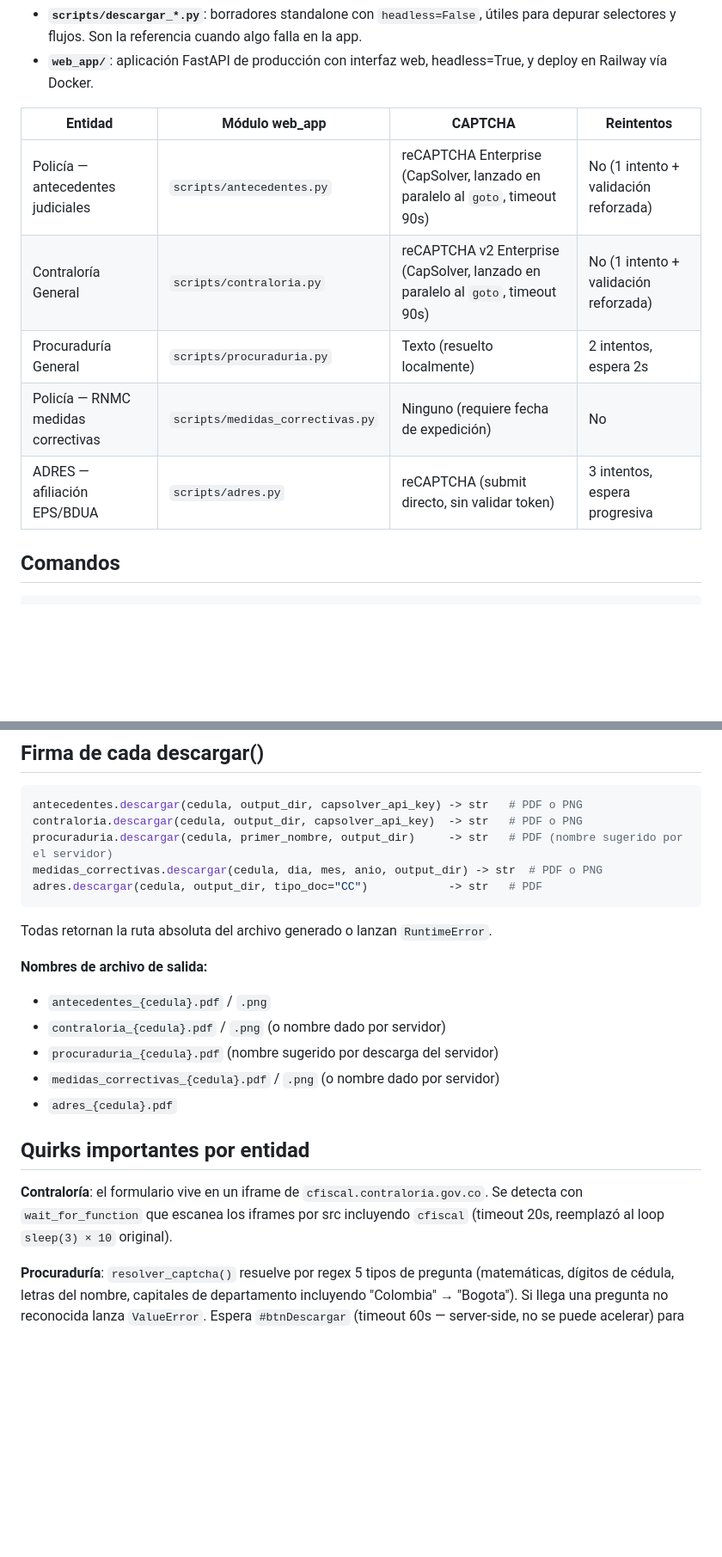
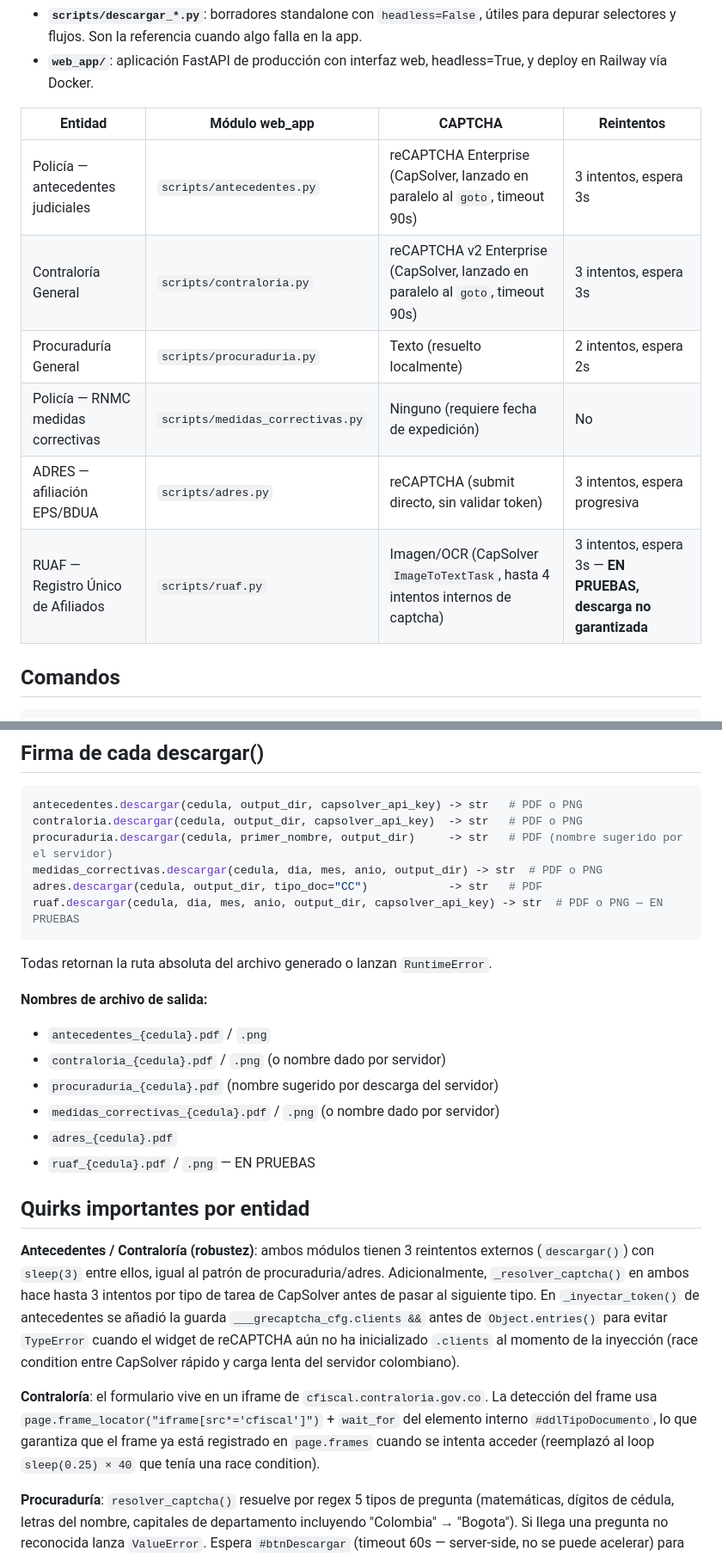
Before and after one commit to erpplaneacion-eng/hack, a Markdown page: CLAUDE.md, 2 parts joined by grey strips. Shown at 86% size. Rendered like a GitHub page; blank space fills up the shorter version.

Commit message:
se actualiza el claude.md

````diff
--- a/CLAUDE.md
+++ b/CLAUDE.md
@@ -11,11 +11,12 @@ Dos capas de código para el mismo propósito — descargar certificados de ante
 
 | Entidad | Módulo web_app | CAPTCHA | Reintentos |
 |---------|---------------|---------|------------|
-| Policía — antecedentes judiciales | `scripts/antecedentes.py` | reCAPTCHA Enterprise (CapSolver, lanzado en paralelo al `goto`, timeout 90s) | No (1 intento + validación reforzada) |
-| Contraloría General | `scripts/contraloria.py` | reCAPTCHA v2 Enterprise (CapSolver, lanzado en paralelo al `goto`, timeout 90s) | No (1 intento + validación reforzada) |
+| Policía — antecedentes judiciales | `scripts/antecedentes.py` | reCAPTCHA Enterprise (CapSolver, lanzado en paralelo al `goto`, timeout 90s) | 3 intentos, espera 3s |
+| Contraloría General | `scripts/contraloria.py` | reCAPTCHA v2 Enterprise (CapSolver, lanzado en paralelo al `goto`, timeout 90s) | 3 intentos, espera 3s |
 | Procuraduría General | `scripts/procuraduria.py` | Texto (resuelto localmente) | 2 intentos, espera 2s |
 | Policía — RNMC medidas correctivas | `scripts/medidas_correctivas.py` | Ninguno (requiere fecha de expedición) | No |
 | ADRES — afiliación EPS/BDUA | `scripts/adres.py` | reCAPTCHA (submit directo, sin validar token) | 3 intentos, espera progresiva |
+| RUAF — Registro Único de Afiliados | `scripts/ruaf.py` | Imagen/OCR (CapSolver `ImageToTextTask`, hasta 4 intentos internos de captcha) | 3 intentos, espera 3s — **EN PRUEBAS, descarga no garantizada** |
 
 ## Comandos
 
@@ -111,6 +112,7 @@ contraloria.descargar(cedula, output_dir, capsolver_api_key)  -> str   # PDF o P
 procuraduria.descargar(cedula, primer_nombre, output_dir)     -> str   # PDF (nombre sugerido por el servidor)
 medidas_correctivas.descargar(cedula, dia, mes, anio, output_dir) -> str  # PDF o PNG
 adres.descargar(cedula, output_dir, tipo_doc="CC")            -> str   # PDF
+ruaf.descargar(cedula, dia, mes, anio, output_dir, capsolver_api_key) -> str  # PDF o PNG — EN PRUEBAS
 ```
 
 Todas retornan la ruta absoluta del archivo generado o lanzan `RuntimeError`.
@@ -121,10 +123,13 @@ Todas retornan la ruta absoluta del archivo generado o lanzan `RuntimeError`.
 - `procuraduria_{cedula}.pdf` (nombre sugerido por descarga del servidor)
 - `medidas_correctivas_{cedula}.pdf` / `.png` (o nombre dado por servidor)
 - `adres_{cedula}.pdf`
+- `ruaf_{cedula}.pdf` / `.png` — EN PRUEBAS
 
 ## Quirks importantes por entidad
 
-**Contraloría**: el formulario vive en un iframe de `cfiscal.contraloria.gov.co`. Se detecta con `wait_for_function` que escanea los iframes por src incluyendo `cfiscal` (timeout 20s, reemplazó al loop `sleep(3) × 10` original).
+**Antecedentes / Contraloría (robustez)**: ambos módulos tienen 3 reintentos externos (`descargar()`) con `sleep(3)` entre ellos, igual al patrón de procuraduria/adres. Adicionalmente, `_resolver_captcha()` en ambos hace hasta 3 intentos por tipo de tarea de CapSolver antes de pasar al siguiente tipo. En `_inyectar_token()` de antecedentes se añadió la guarda `___grecaptcha_cfg.clients &&` antes de `Object.entries()` para evitar `TypeError` cuando el widget de reCAPTCHA aún no ha inicializado `.clients` al momento de la inyección (race condition entre CapSolver rápido y carga lenta del servidor colombiano).
+
+**Contraloría**: el formulario vive en un iframe de `cfiscal.contraloria.gov.co`. La detección del frame usa `page.frame_locator("iframe[src*='cfiscal']")` + `wait_for` del elemento interno `#ddlTipoDocumento`, lo que garantiza que el frame ya está registrado en `page.frames` cuando se intenta acceder (reemplazó al loop `sleep(0.25) × 40` que tenía una race condition).
 
 **Procuraduría**: `resolver_captcha()` resuelve por regex 5 tipos de pregunta (matemáticas, dígitos de cédula, letras del nombre, capitales de departamento incluyendo "Colombia" → "Bogota"). Si llega una pregunta no reconocida lanza `ValueError`. Espera `#btnDescargar` (timeout 60s — server-side, no se puede acelerar) para confirmar éxito antes de intentar descargar.
 
````
Also changed, not shown: other parts of CLAUDE.md (+3 -1 lines).
